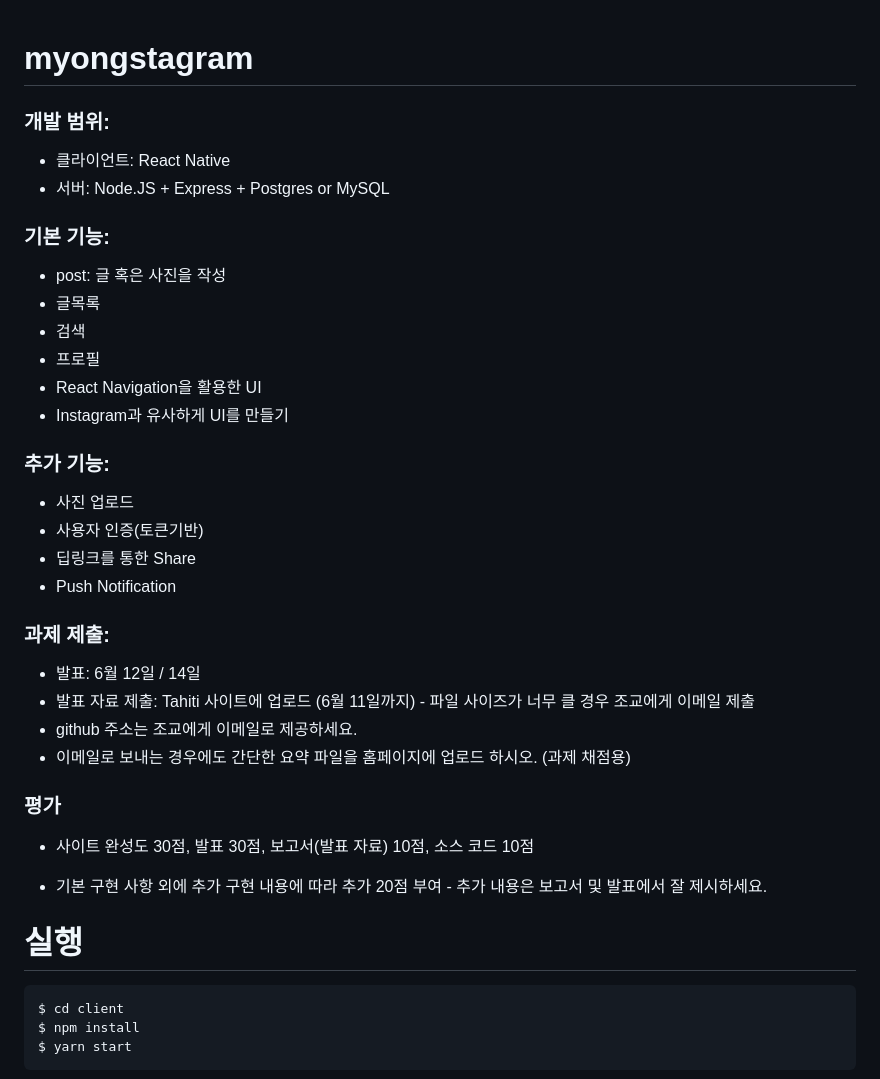
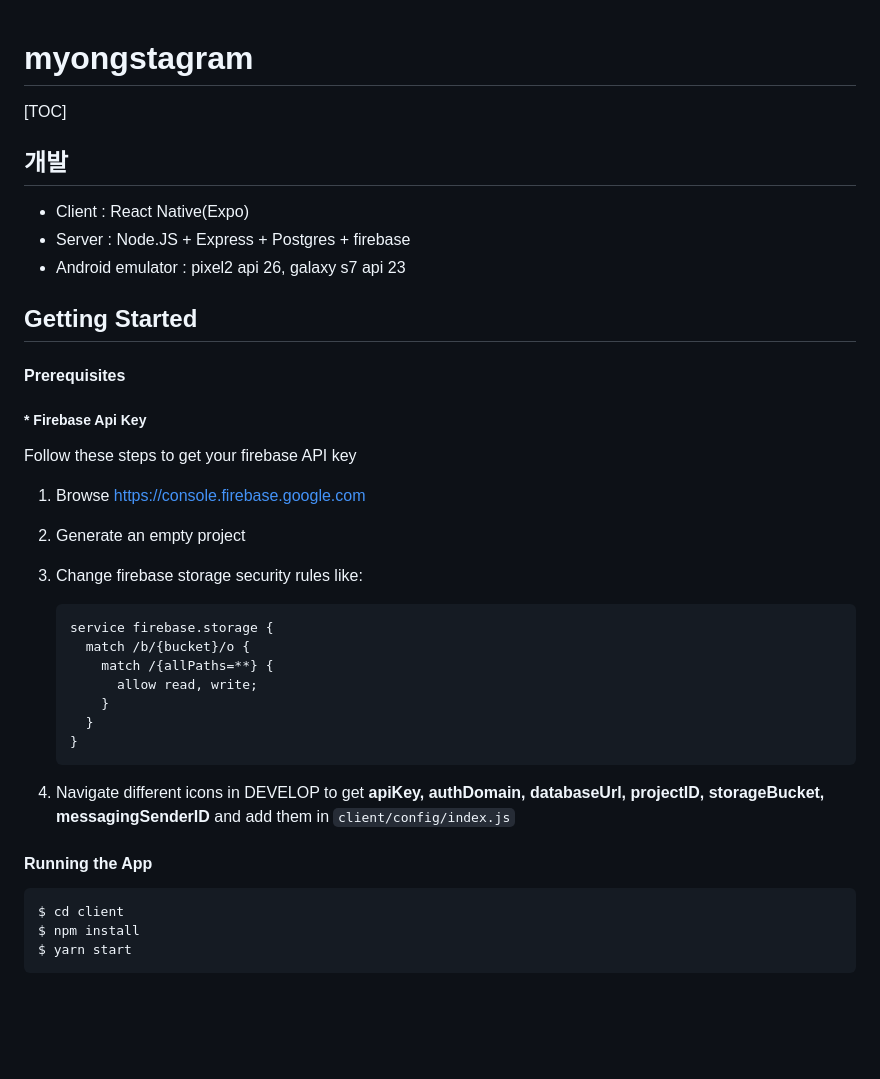
Before and after one commit to Sunghee2/Myongstagram-ReactNative, a Markdown page: README.md, the part around the change printed below. Drawn GitHub-style; blank space fills up the shorter version.

````diff
--- a/README.md
+++ b/README.md
@@ -1,44 +1,46 @@
 # myongstagram
-
-### 개발 범위:
-
-- 클라이언트: React Native
-- 서버: Node.JS + Express + Postgres or MySQL
-
-### 기본 기능:
-
-- post: 글 혹은 사진을 작성
-- 글목록
-- 검색
-- 프로필
-- React Navigation을 활용한 UI
-- Instagram과 유사하게 UI를 만들기
-
-### 추가 기능:
-
-- 사진 업로드
-- 사용자 인증(토큰기반)
-- 딥링크를 통한 Share
-- Push Notification
-
-### 과제 제출:
-
-- 발표: 6월 12일 / 14일
-- 발표 자료 제출: Tahiti 사이트에 업로드 (6월 11일까지) - 파일 사이즈가 너무 클 경우 조교에게 이메일 제출
-- github 주소는 조교에게 이메일로 제공하세요.
-- 이메일로 보내는 경우에도 간단한 요약 파일을 홈페이지에 업로드 하시오. (과제 채점용)
-
-### 평가
-
-- 사이트 완성도 30점, 발표 30점, 보고서(발표 자료) 10점, 소스 코드 10점
-
-- 기본 구현 사항 외에 추가 구현 내용에 따라 추가 20점 부여 - 추가 내용은 보고서 및 발표에서 잘 제시하세요.
 
 
 
+[TOC]
+
+## 개발
+
+- Client : React Native(Expo)
+- Server : Node.JS + Express + Postgres + firebase
+- Android emulator : pixel2 api 26, galaxy s7 api 23
 
 
-# 실행
+
+## Getting Started
+
+#### Prerequisites
+
+ ##### * Firebase Api Key
+
+Follow these steps to get your firebase API key
+
+1. Browse https://console.firebase.google.com
+
+2. Generate an empty project
+
+3. Change firebase storage security rules like:
+
+   ```
+   service firebase.storage {
+     match /b/{bucket}/o {
+       match /{allPaths=**} {
+         allow read, write;
+       }
+     }
+   }
+   ```
+
+4. Navigate different icons in DEVELOP to get **apiKey, authDomain, databaseUrl, projectID, storageBucket, messagingSenderID**  and add them in `client/config/index.js`
+
+
+
+#### Running the App
 
 ```
 $ cd client
````
Also changed, not shown: other parts of README.md (+23 -2 lines), screenshots/login.gif (added), screenshots/search.gif (added), 3 other files.
